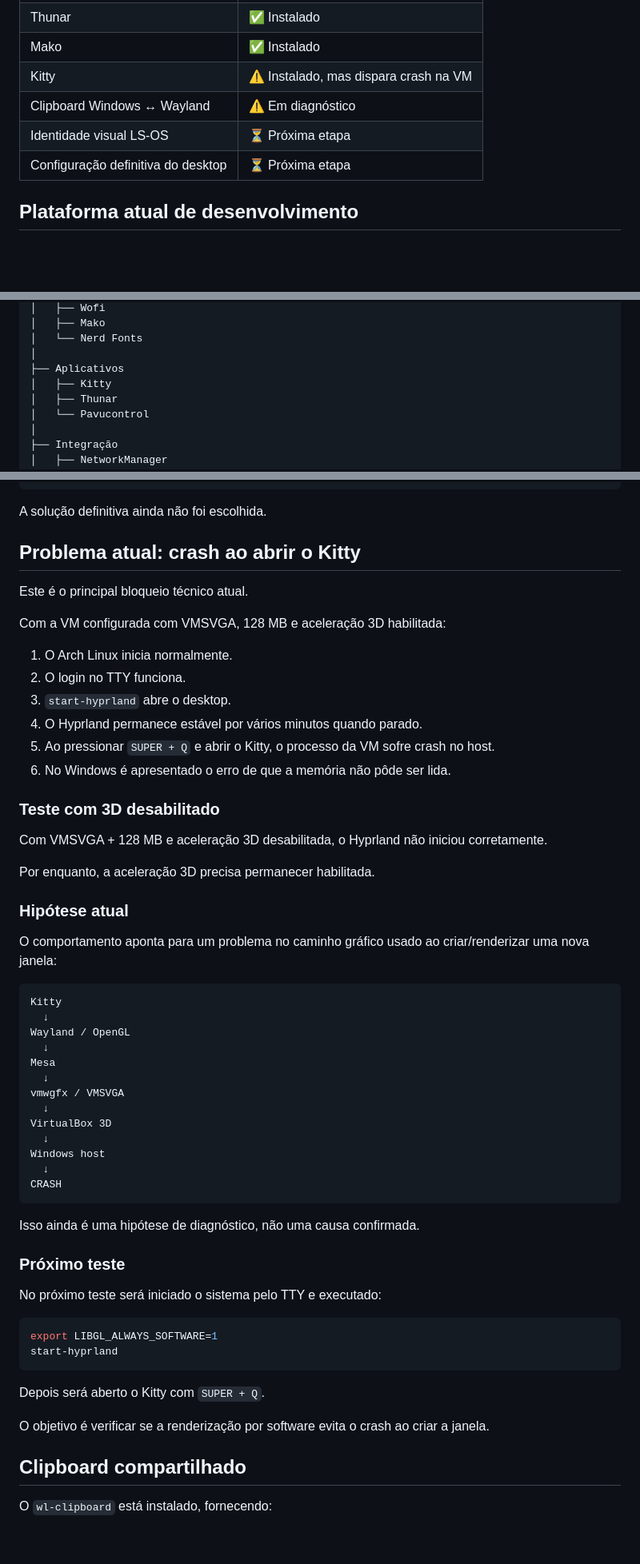
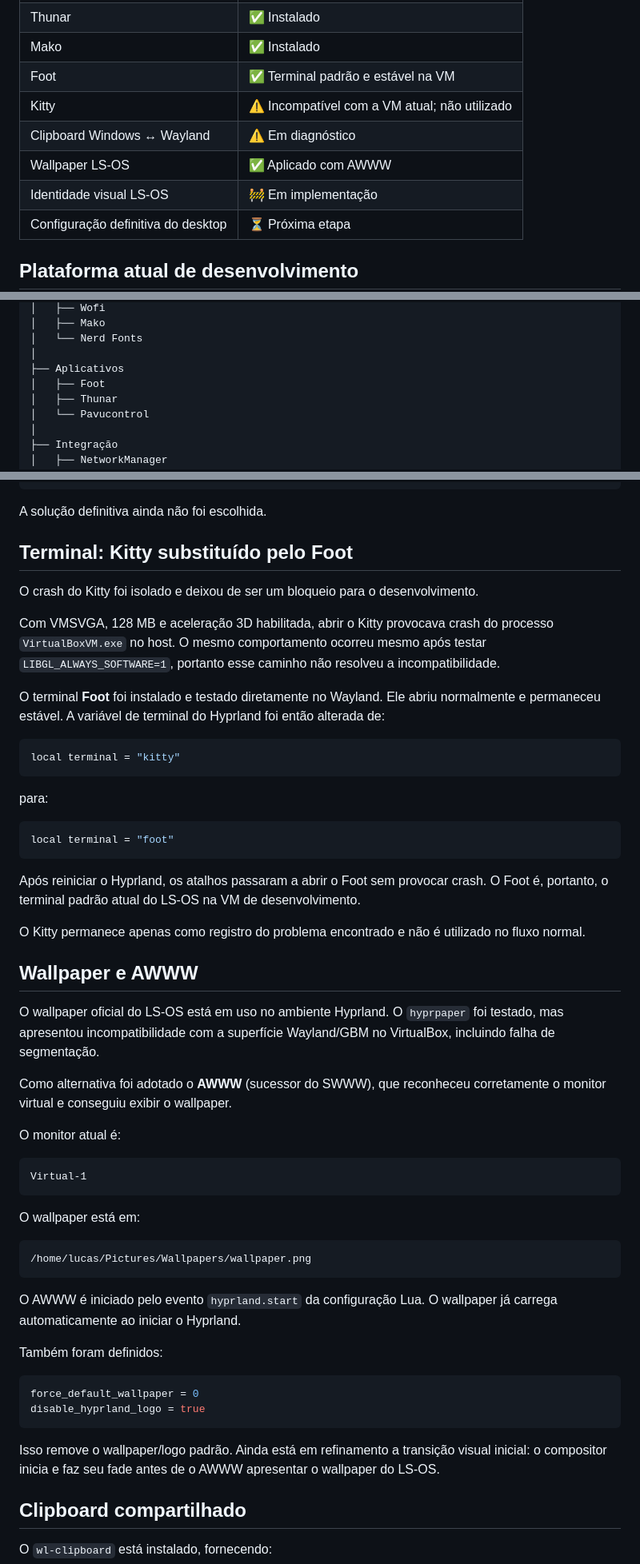
Before and after one commit to LucasSudati/LS-OS, a Markdown page: README.md, 3 parts joined by grey strips. Shown at 80% size. GitHub-like rendering; blank space fills up the shorter version.

Commit message:
docs: atualiza estado atual do LS-OS

````diff
--- a/README.md
+++ b/README.md
@@ -21,9 +21,11 @@ O LS-OS está atualmente na fase de construção e estabilização do ambiente g
 | Wofi | ✅ Instalado |
 | Thunar | ✅ Instalado |
 | Mako | ✅ Instalado |
-| Kitty | ⚠️ Instalado, mas dispara crash na VM |
+| Foot | ✅ Terminal padrão e estável na VM |
+| Kitty | ⚠️ Incompatível com a VM atual; não utilizado |
 | Clipboard Windows ↔ Wayland | ⚠️ Em diagnóstico |
-| Identidade visual LS-OS | ⏳ Próxima etapa |
+| Wallpaper LS-OS | ✅ Aplicado com AWWW |
+| Identidade visual LS-OS | 🚧 Em implementação |
 | Configuração definitiva do desktop | ⏳ Próxima etapa |
 
 ## Plataforma atual de desenvolvimento
@@ -74,7 +76,7 @@ LS-OS
 │   └── Nerd Fonts
 │
 ├── Aplicativos
-│   ├── Kitty
+│   ├── Foot
 │   ├── Thunar
 │   └── Pavucontrol
 │
@@ -237,59 +239,56 @@ exec start-hyprland
 
 A solução definitiva ainda não foi escolhida.
 
-## Problema atual: crash ao abrir o Kitty
+## Terminal: Kitty substituído pelo Foot
 
-Este é o principal bloqueio técnico atual.
+O crash do Kitty foi isolado e deixou de ser um bloqueio para o desenvolvimento.
 
-Com a VM configurada com VMSVGA, 128 MB e aceleração 3D habilitada:
+Com VMSVGA, 128 MB e aceleração 3D habilitada, abrir o Kitty provocava crash do processo `VirtualBoxVM.exe` no host. O mesmo comportamento ocorreu mesmo após testar `LIBGL_ALWAYS_SOFTWARE=1`, portanto esse caminho não resolveu a incompatibilidade.
 
-1. O Arch Linux inicia normalmente.
-2. O login no TTY funciona.
-3. `start-hyprland` abre o desktop.
-4. O Hyprland permanece estável por vários minutos quando parado.
-5. Ao pressionar `SUPER + Q` e abrir o Kitty, o processo da VM sofre crash no host.
-6. No Windows é apresentado o erro de que a memória não pôde ser lida.
+O terminal **Foot** foi instalado e testado diretamente no Wayland. Ele abriu normalmente e permaneceu estável. A variável de terminal do Hyprland foi então alterada de:
 
-### Teste com 3D desabilitado
+```lua
+local terminal = "kitty"
+```
 
-Com VMSVGA + 128 MB e aceleração 3D desabilitada, o Hyprland não iniciou corretamente.
+para:
 
-Por enquanto, a aceleração 3D precisa permanecer habilitada.
+```lua
+local terminal = "foot"
+```
 
-### Hipótese atual
+Após reiniciar o Hyprland, os atalhos passaram a abrir o Foot sem provocar crash. O Foot é, portanto, o terminal padrão atual do LS-OS na VM de desenvolvimento.
 
-O comportamento aponta para um problema no caminho gráfico usado ao criar/renderizar uma nova janela:
+O Kitty permanece apenas como registro do problema encontrado e não é utilizado no fluxo normal.
+
+## Wallpaper e AWWW
+
+O wallpaper oficial do LS-OS está em uso no ambiente Hyprland. O `hyprpaper` foi testado, mas apresentou incompatibilidade com a superfície Wayland/GBM no VirtualBox, incluindo falha de segmentação.
+
+Como alternativa foi adotado o **AWWW** (sucessor do SWWW), que reconheceu corretamente o monitor virtual e conseguiu exibir o wallpaper.
+
+O monitor atual é:
 
 ```text
-Kitty
-  ↓
-Wayland / OpenGL
-  ↓
-Mesa
-  ↓
-vmwgfx / VMSVGA
-  ↓
-VirtualBox 3D
-  ↓
-Windows host
-  ↓
-CRASH
+Virtual-1
 ```
 
-Isso ainda é uma hipótese de diagnóstico, não uma causa confirmada.
+O wallpaper está em:
 
-### Próximo teste
-
-No próximo teste será iniciado o sistema pelo TTY e executado:
-
-```bash
-export LIBGL_ALWAYS_SOFTWARE=1
-start-hyprland
+```text
+/home/lucas/Pictures/Wallpapers/wallpaper.png
 ```
 
-Depois será aberto o Kitty com `SUPER + Q`.
+O AWWW é iniciado pelo evento `hyprland.start` da configuração Lua. O wallpaper já carrega automaticamente ao iniciar o Hyprland.
 
-O objetivo é verificar se a renderização por software evita o crash ao criar a janela.
+Também foram definidos:
+
+```lua
+force_default_wallpaper = 0
+disable_hyprland_logo = true
+```
+
+Isso remove o wallpaper/logo padrão. Ainda está em refinamento a transição visual inicial: o compositor inicia e faz seu fade antes de o AWWW apresentar o wallpaper do LS-OS.
 
 ## Clipboard compartilhado
 
````
Also changed, not shown: other parts of README.md (+4 -4 lines).
